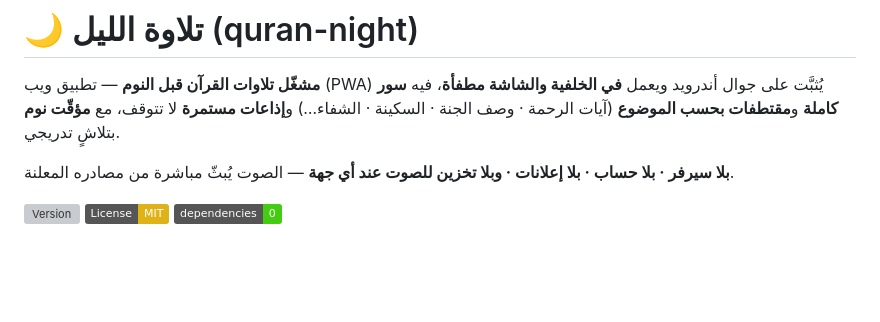
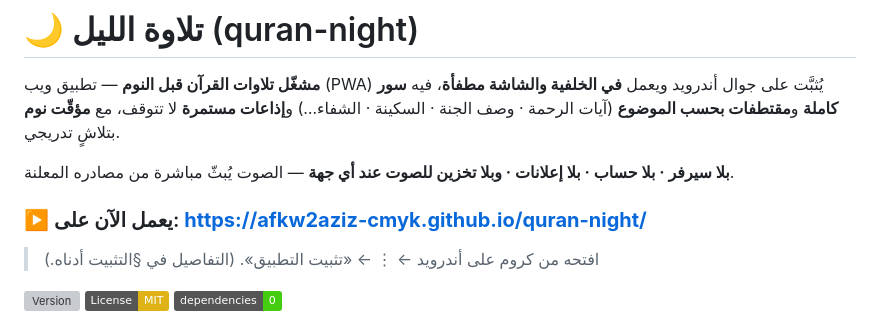
Before and after one commit to afkw2aziz-cmyk/quran-night, a Markdown page: README.md, the part around the change. Rendered like a GitHub page; badges without logos; blank space fills up the shorter version; grey boxes are pictures that could not be loaded.

Commit message:
README: إضافة رابط الموقع المنشور على GitHub Pages

```diff
--- a/README.md
+++ b/README.md
@@ -3,6 +3,10 @@
 **مشغّل تلاوات القرآن قبل النوم** — تطبيق ويب (PWA) يُثبَّت على جوال أندرويد ويعمل **في الخلفية والشاشة مطفأة**، فيه **سور كاملة** و**مقتطفات بحسب الموضوع** (آيات الرحمة · وصف الجنة · السكينة · الشفاء…) و**إذاعات مستمرة** لا تتوقف، مع **مؤقّت نوم** بتلاشٍ تدريجي.
 
 **بلا سيرفر · بلا حساب · بلا إعلانات · وبلا تخزين للصوت عند أي جهة** — الصوت يُبثّ مباشرة من مصادره المعلنة.
+
+### ▶️ يعمل الآن على: **https://afkw2aziz-cmyk.github.io/quran-night/**
+
+> افتحه من كروم على أندرويد ← ⋮ ← «تثبيت التطبيق». (التفاصيل في §التثبيت أدناه.)
 
 [![Version](https://img.shields.io/github/v/tag/afkw2aziz-cmyk/quran-night?label=version&color=f2c14e)](CHANGELOG.md)
 [![License: MIT](https://img.shields.io/badge/License-MIT-yellow.svg)](LICENSE)
```
